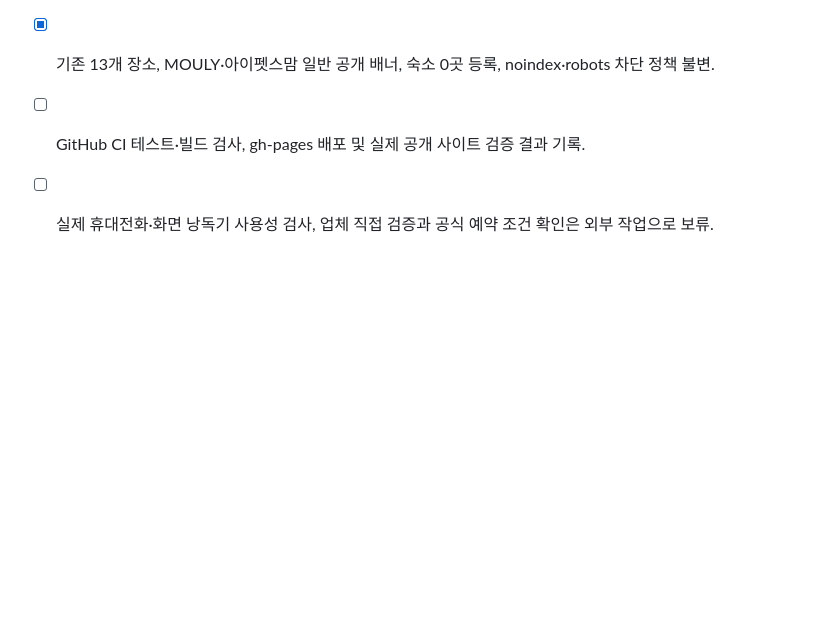
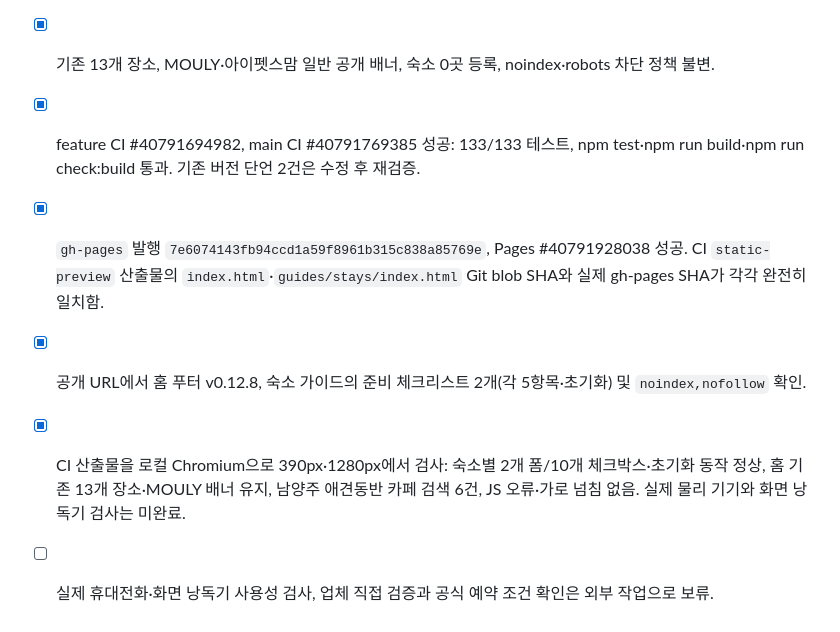
Before and after one commit to bins-hub/gatigagae, a Markdown page: docs/DEVELOPMENT_ROADMAP.md, the part around the change. Rendered like a GitHub page; blank space fills up the shorter version.

Commit message:
Record v0.12.8 CI, Pages and responsive QA evidence

```diff
--- a/docs/DEVELOPMENT_ROADMAP.md
+++ b/docs/DEVELOPMENT_ROADMAP.md
@@ -279,5 +279,8 @@
 - [x] 숙소 조사 후보 2곳에 개별 문의 준비 체크박스 5개와 기본 초기화 버튼 제공. 폼은 네이티브 체크/리셋만 사용하며 전송·저장·예약 기능 없음.
 - [x] 체크는 운영자 검증 또는 예약 가능 여부의 증거가 아니라는 문구, 44px 터치 대상, 키보드 초점 스타일 추가.
 - [x] 기존 13개 장소, MOULY·아이펫스맘 일반 공개 배너, 숙소 0곳 등록, noindex·robots 차단 정책 불변.
-- [ ] GitHub CI 테스트·빌드 검사, gh-pages 배포 및 실제 공개 사이트 검증 결과 기록.
+- [x] feature CI #40791694982, main CI #40791769385 성공: 133/133 테스트, npm test·npm run build·npm run check:build 통과. 기존 버전 단언 2건은 수정 후 재검증.
+- [x] `gh-pages` 발행 `7e6074143fb94ccd1a59f8961b315c838a85769e`, Pages #40791928038 성공. CI `static-preview` 산출물의 `index.html`·`guides/stays/index.html` Git blob SHA와 실제 gh-pages SHA가 각각 완전히 일치함.
+- [x] 공개 URL에서 홈 푸터 v0.12.8, 숙소 가이드의 준비 체크리스트 2개(각 5항목·초기화) 및 `noindex,nofollow` 확인.
+- [x] CI 산출물을 로컬 Chromium으로 390px·1280px에서 검사: 숙소별 2개 폼/10개 체크박스·초기화 동작 정상, 홈 기존 13개 장소·MOULY 배너 유지, 남양주 애견동반 카페 검색 6건, JS 오류·가로 넘침 없음. 실제 물리 기기와 화면 낭독기 검사는 미완료.
 - [ ] 실제 휴대전화·화면 낭독기 사용성 검사, 업체 직접 검증과 공식 예약 조건 확인은 외부 작업으로 보류.
```
